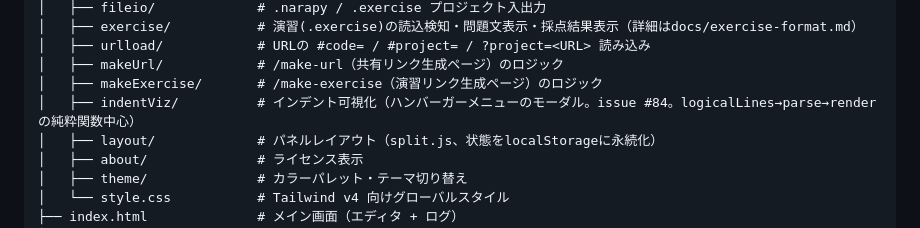
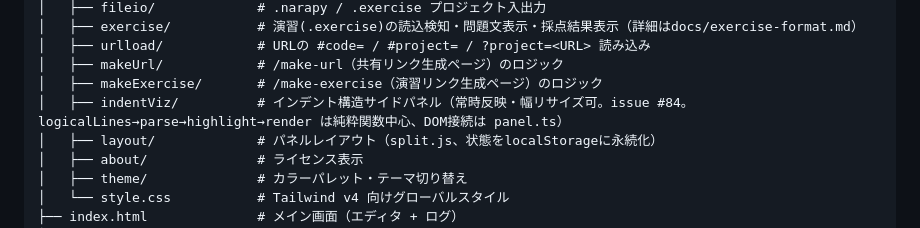
Before and after one commit to osad-sakana/narapy, a Markdown page: CLAUDE.md, the part around the change. Rendered like a GitHub page.

Commit message:
docs: CLAUDE.md の indentViz 説明をサイドパネル仕様に更新
Co-Authored-By: Claude Sonnet 5.5 <noreply@anthropic.com>

```diff
--- a/CLAUDE.md
+++ b/CLAUDE.md
@@ -34,7 +34,7 @@ narapy/
 │   ├── urlload/            # URLの #code= / #project= / ?project=<URL> 読み込み
 │   ├── makeUrl/            # /make-url（共有リンク生成ページ）のロジック
 │   ├── makeExercise/       # /make-exercise（演習リンク生成ページ）のロジック
-│   ├── indentViz/          # インデント可視化（ハンバーガーメニューのモーダル。issue #84。logicalLines→parse→render の純粋関数中心）
+│   ├── indentViz/          # インデント構造サイドパネル（常時反映・幅リサイズ可。issue #84。logicalLines→parse→highlight→render は純粋関数中心、DOM接続は panel.ts）
 │   ├── layout/             # パネルレイアウト（split.js、状態をlocalStorageに永続化）
 │   ├── about/              # ライセンス表示
 │   ├── theme/              # カラーパレット・テーマ切り替え
```
